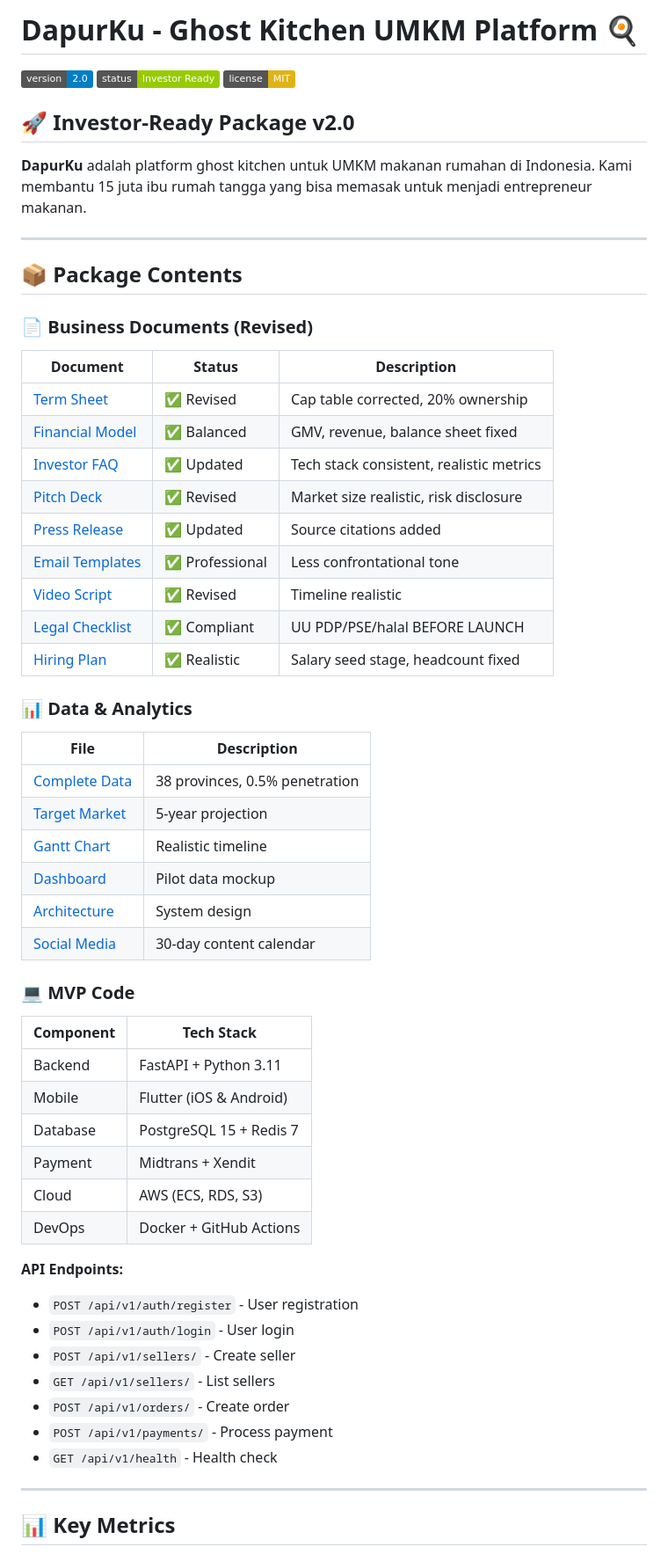
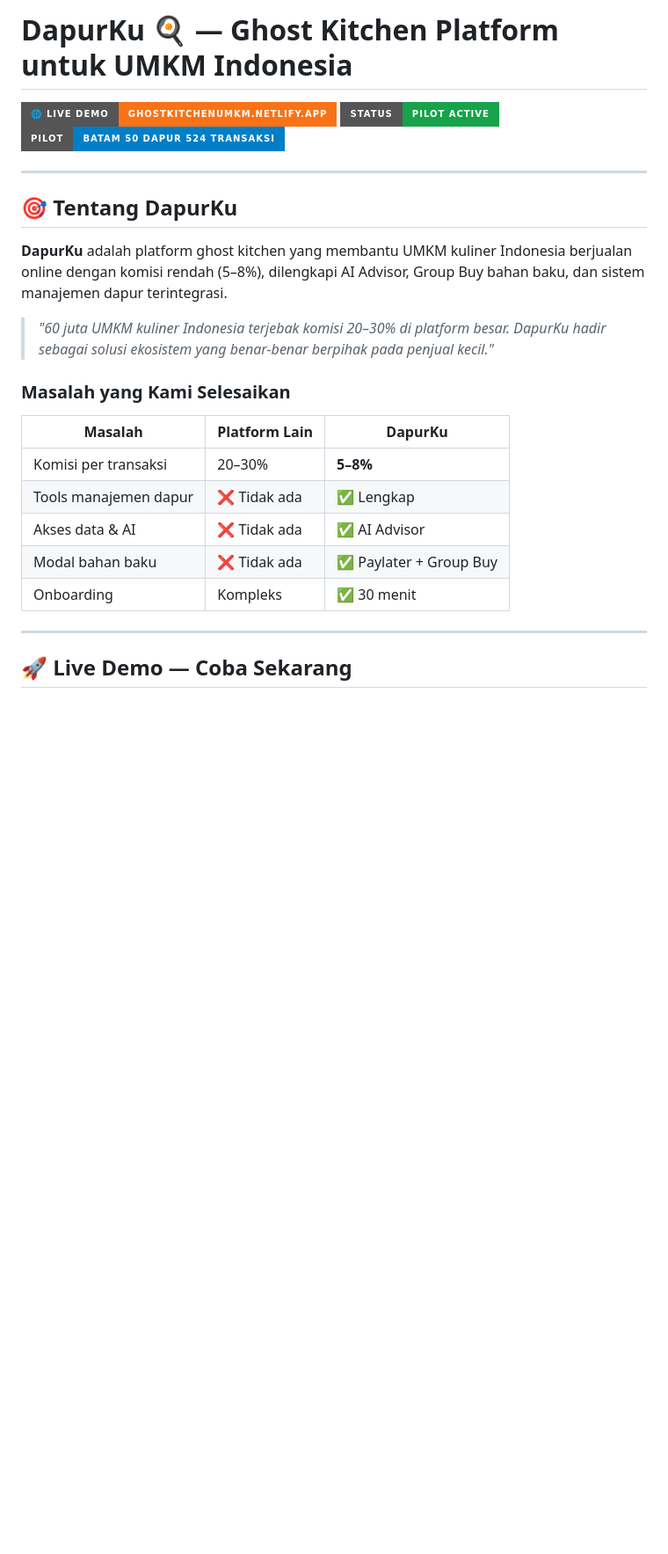
Before and after one commit to smitscolar/dapurku-platform, a Markdown page: README.md, the part around one of its changes. Shown at 88% size. GitHub-like rendering; badges without logos; blank space fills up the shorter version.

```diff
--- a/README.md
+++ b/README.md
@@ -1,60 +1,27 @@
-# DapurKu - Ghost Kitchen UMKM Platform 🍳
+# DapurKu 🍳 — Ghost Kitchen Platform untuk UMKM Indonesia
 
-[![Version](https://img.shields.io/badge/version-2.0-blue.svg)](https://github.com/smitscolar/dapurku-platform)
-[![Status](https://img.shields.io/badge/status-Investor%20Ready-green.svg)](https://github.com/smitscolar/dapurku-platform)
-[![License](https://img.shields.io/badge/license-MIT-yellow.svg)](LICENSE)
-
-## 🚀 Investor-Ready Package v2.0
-
-**DapurKu** adalah platform ghost kitchen untuk UMKM makanan rumahan di Indonesia. Kami membantu 15 juta ibu rumah tangga yang bisa memasak untuk menjadi entrepreneur makanan.
+[![Live Demo](https://img.shields.io/badge/🌐_Live_Demo-ghostkitchenumkm.netlify.app-F97316?style=for-the-badge)](https://ghostkitchenumkm.netlify.app)
+[![Status](https://img.shields.io/badge/Status-Pilot_Active-16A34A?style=for-the-badge)](https://ghostkitchenumkm.netlify.app)
+[![Pilot](https://img.shields.io/badge/Pilot-Batam_50_Dapur_524_Transaksi-blue?style=for-the-badge)](#traksi--validasi)
 
 ---
 
-## 📦 Package Contents
+## 🎯 Tentang DapurKu
 
-### 📄 Business Documents (Revised)
-| Document | Status | Description |
-|----------|--------|-------------|
-| [Term Sheet](DapurKu_Term_Sheet_FIXED.txt) | ✅ Revised | Cap table corrected, 20% ownership |
-| [Financial Model](DapurKu_Financial_Model_FIXED.txt) | ✅ Balanced | GMV, revenue, balance sheet fixed |
-| [Investor FAQ](DapurKu_Investor_FAQ_FIXED.txt) | ✅ Updated | Tech stack consistent, realistic metrics |
-| [Pitch Deck](DapurKu_Pitch_Deck_FIXED.txt) | ✅ Revised | Market size realistic, risk disclosure |
-| [Press Release](DapurKu_Press_Release_FIXED.txt) | ✅ Updated | Source citations added |
-| [Email Templates](DapurKu_Email_Templates_FIXED.txt) | ✅ Professional | Less confrontational tone |
-| [Video Script](DapurKu_Video_Script_FIXED.txt) | ✅ Revised | Timeline realistic |
-| [Legal Checklist](DapurKu_Legal_Checklist_FIXED.txt) | ✅ Compliant | UU PDP/PSE/halal BEFORE LAUNCH |
-| [Hiring Plan](DapurKu_Hiring_Plan_FIXED.txt) | ✅ Realistic | Salary seed stage, headcount fixed |
+**DapurKu** adalah platform ghost kitchen yang membantu UMKM kuliner Indonesia berjualan online dengan komisi rendah (5–8%), dilengkapi AI Advisor, Group Buy bahan baku, dan sistem manajemen dapur terintegrasi.
 
-### 📊 Data & Analytics
-| File | Description |
-|------|-------------|
-| [Complete Data](DapurKu_COMPLETE_DATA_FIXED.xlsx) | 38 provinces, 0.5% penetration |
-| [Target Market](GhostKitchen_Target_Pasar_38_Provinsi_FIXED.xlsx) | 5-year projection |
-| [Gantt Chart](DapurKu_Gantt_Chart_5_Year_FIXED.png) | Realistic timeline |
-| [Dashboard](DapurKu_Dashboard_Pilot.png) | Pilot data mockup |
-| [Architecture](DapurKu_Architecture_Diagram.png) | System design |
-| [Social Media](DapurKu_Social_Media_Calendar_30_Days_FIXED.xlsx) | 30-day content calendar |
+> *"60 juta UMKM kuliner Indonesia terjebak komisi 20–30% di platform besar. DapurKu hadir sebagai solusi ekosistem yang benar-benar berpihak pada penjual kecil."*
 
-### 💻 MVP Code
-| Component | Tech Stack |
-|-----------|-----------|
-| Backend | FastAPI + Python 3.11 |
-| Mobile | Flutter (iOS & Android) |
-| Database | PostgreSQL 15 + Redis 7 |
-| Payment | Midtrans + Xendit |
-| Cloud | AWS (ECS, RDS, S3) |
-| DevOps | Docker + GitHub Actions |
-
-**API Endpoints:**
-- `POST /api/v1/auth/register` - User registration
-- `POST /api/v1/auth/login` - User login
-- `POST /api/v1/sellers/` - Create seller
-- `GET /api/v1/sellers/` - List sellers
-- `POST /api/v1/orders/` - Create order
-- `POST /api/v1/payments/` - Process payment
-- `GET /api/v1/health` - Health check
+### Masalah yang Kami Selesaikan
+| Masalah | Platform Lain | DapurKu |
+|---------|--------------|---------|
+| Komisi per transaksi | 20–30% | **5–8%** |
+| Tools manajemen dapur | ❌ Tidak ada | ✅ Lengkap |
+| Akses data & AI | ❌ Tidak ada | ✅ AI Advisor |
+| Modal bahan baku | ❌ Tidak ada | ✅ Paylater + Group Buy |
+| Onboarding | Kompleks | ✅ 30 menit |
 
 ---
 
-## 📊 Key Metrics
+## 🚀 Live Demo — Coba Sekarang
 
```
Also changed, not shown: other parts of README.md (+163 -86 lines).
